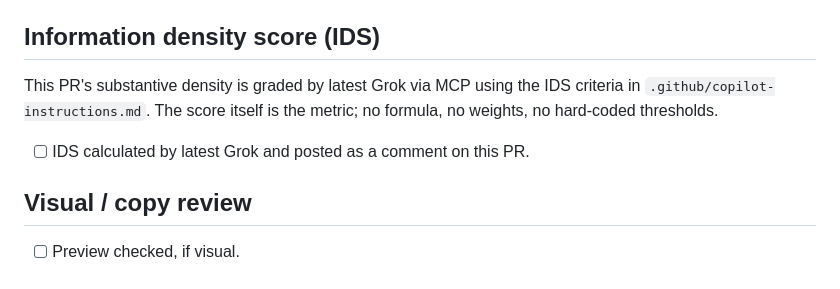
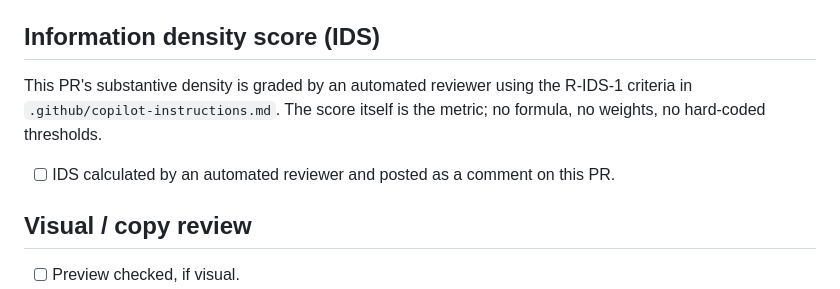
Before and after one commit to Channing-Way/channingway.ai, a Markdown page: .github/pull_request_template.md, the part around the change. GitHub-like rendering.

```diff
--- a/.github/pull_request_template.md
+++ b/.github/pull_request_template.md
@@ -65,9 +65,9 @@ Reviewers:
 
 ## Information density score (IDS)
 
-This PR's substantive density is graded by latest Grok via MCP using the IDS criteria in `.github/copilot-instructions.md`. The score itself is the metric; no formula, no weights, no hard-coded thresholds.
+This PR's substantive density is graded by an automated reviewer using the R-IDS-1 criteria in `.github/copilot-instructions.md`. The score itself is the metric; no formula, no weights, no hard-coded thresholds.
 
-- [ ] IDS calculated by latest Grok and posted as a comment on this PR.
+- [ ] IDS calculated by an automated reviewer and posted as a comment on this PR.
 
 ## Visual / copy review
 
```
Also changed, not shown: .github/copilot-instructions.md (+13 -0 lines).
